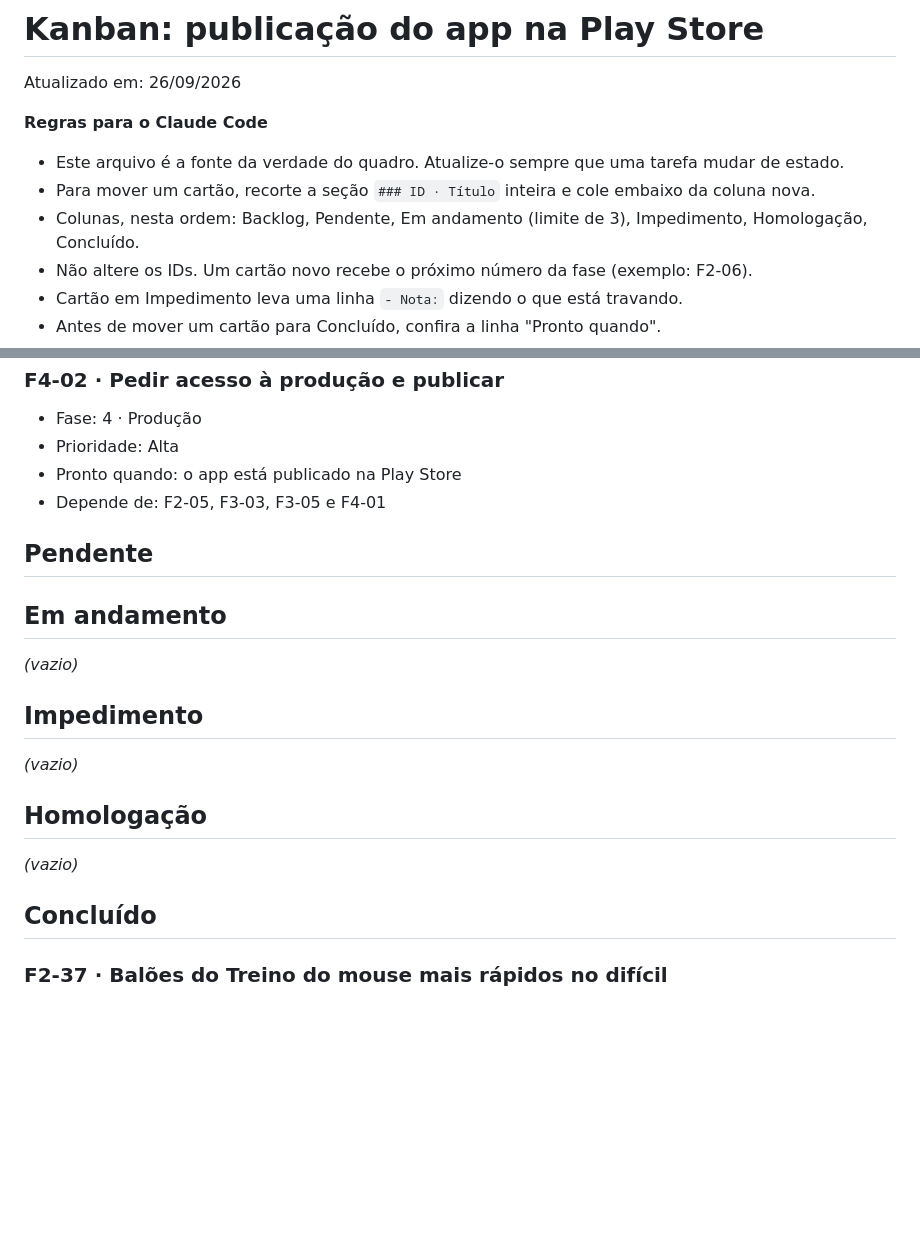
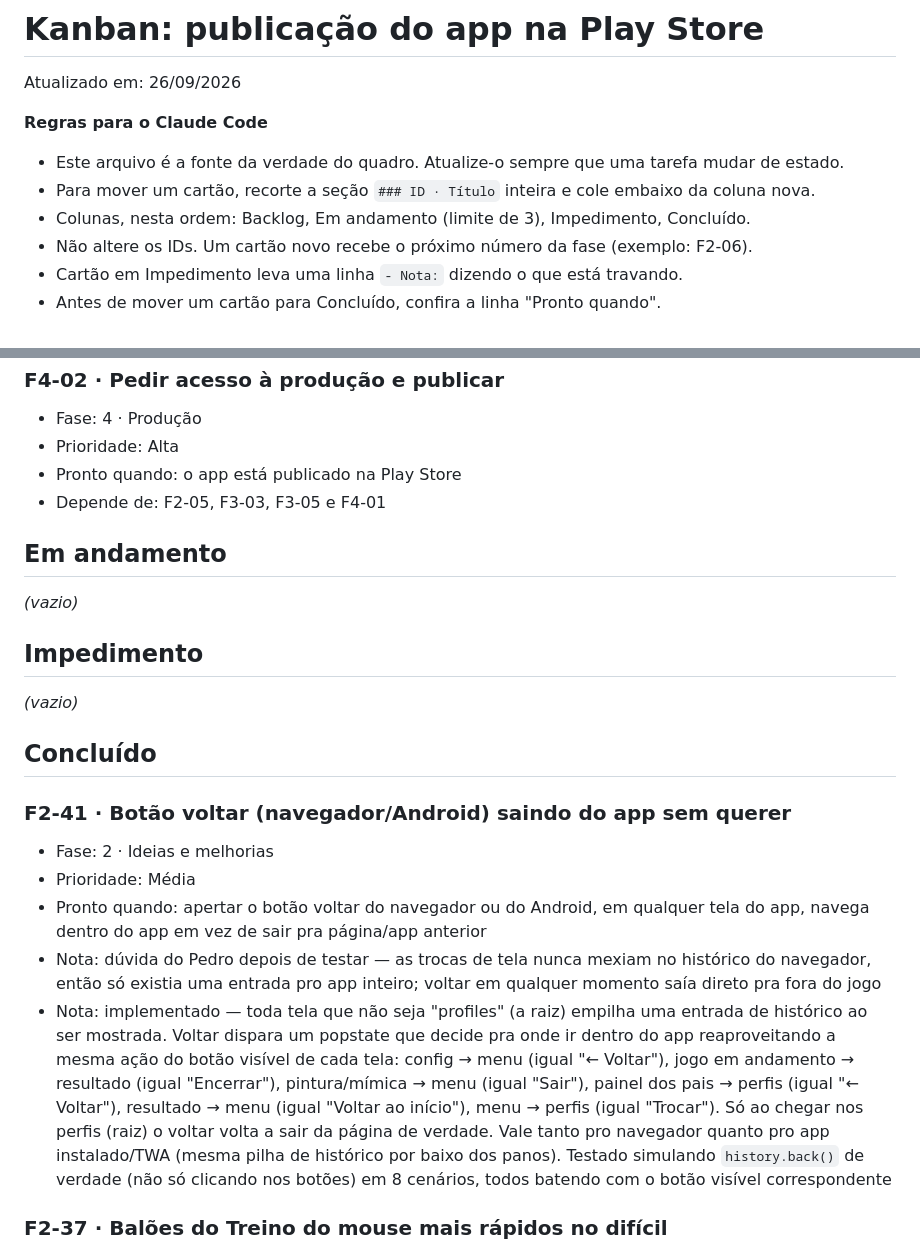
Before and after one commit to PedroMoura32/MouseGame, a Markdown page: Kanban.md, 2 parts joined by grey strips. GitHub-like rendering; blank space fills up the shorter version.

Commit message:
Restaura o Kanban.md e simplifica as colunas (remove Pendente/Homologacao)
O arquivo no disco tinha revertido pra uma versao bem mais antiga por
acidente (perdendo os cartoes F2-06 a F2-40 e as notas detalhadas de
teste dos cartoes ja concluidos). Restaurado do ultimo commit
(da7ba49) e, por cima disso, aplicada a mudanca que o Pedro realmente
queria: remover as colunas Pendente e Homologacao (estavam vazias),
ficando so Backlog, Em andamento, Impedimento e Concluido.

Aproveitado para registrar o F2-41 (correcao do botao voltar, commit
7b0e29a) direto em Concluido, que tinha ficado pendente enquanto isso
era esclarecido.

Co-Authored-By: Claude Sonnet 5 <noreply@anthropic.com>

```diff
--- a/Kanban.md
+++ b/Kanban.md
@@ -6,7 +6,7 @@ Atualizado em: 26/09/2026
 
 - Este arquivo é a fonte da verdade do quadro. Atualize-o sempre que uma tarefa mudar de estado.
 - Para mover um cartão, recorte a seção `### ID · Título` inteira e cole embaixo da coluna nova.
-- Colunas, nesta ordem: Backlog, Pendente, Em andamento (limite de 3), Impedimento, Homologação, Concluído.
+- Colunas, nesta ordem: Backlog, Em andamento (limite de 3), Impedimento, Concluído.
 - Não altere os IDs. Um cartão novo recebe o próximo número da fase (exemplo: F2-06).
 - Cartão em Impedimento leva uma linha `- Nota:` dizendo o que está travando.
 - Antes de mover um cartão para Concluído, confira a linha "Pronto quando".
@@ -120,22 +120,22 @@ Atualizado em: 26/09/2026
 - Pronto quando: o app está publicado na Play Store
 - Depende de: F2-05, F3-03, F3-05 e F4-01
 
-## Pendente
-
 ## Em andamento
 
 _(vazio)_
-
 
 ## Impedimento
 
 _(vazio)_
 
-## Homologação
+## Concluído
 
-_(vazio)_
-
-## Concluído
+### F2-41 · Botão voltar (navegador/Android) saindo do app sem querer
+- Fase: 2 · Ideias e melhorias
+- Prioridade: Média
+- Pronto quando: apertar o botão voltar do navegador ou do Android, em qualquer tela do app, navega dentro do app em vez de sair pra página/app anterior
+- Nota: dúvida do Pedro depois de testar — as trocas de tela nunca mexiam no histórico do navegador, então só existia uma entrada pro app inteiro; voltar em qualquer momento saía direto pra fora do jogo
+- Nota: implementado — toda tela que não seja "profiles" (a raiz) empilha uma entrada de histórico ao ser mostrada. Voltar dispara um popstate que decide pra onde ir dentro do app reaproveitando a mesma ação do botão visível de cada tela: config → menu (igual "← Voltar"), jogo em andamento → resultado (igual "Encerrar"), pintura/mímica → menu (igual "Sair"), painel dos pais → perfis (igual "← Voltar"), resultado → menu (igual "Voltar ao início"), menu → perfis (igual "Trocar"). Só ao chegar nos perfis (raiz) o voltar volta a sair da página de verdade. Vale tanto pro navegador quanto pro app instalado/TWA (mesma pilha de histórico por baixo dos panos). Testado simulando `history.back()` de verdade (não só clicando nos botões) em 8 cenários, todos batendo com o botão visível correspondente
 
 ### F2-37 · Balões do Treino do mouse mais rápidos no difícil
 - Fase: 2 · Ideias e melhorias
```
